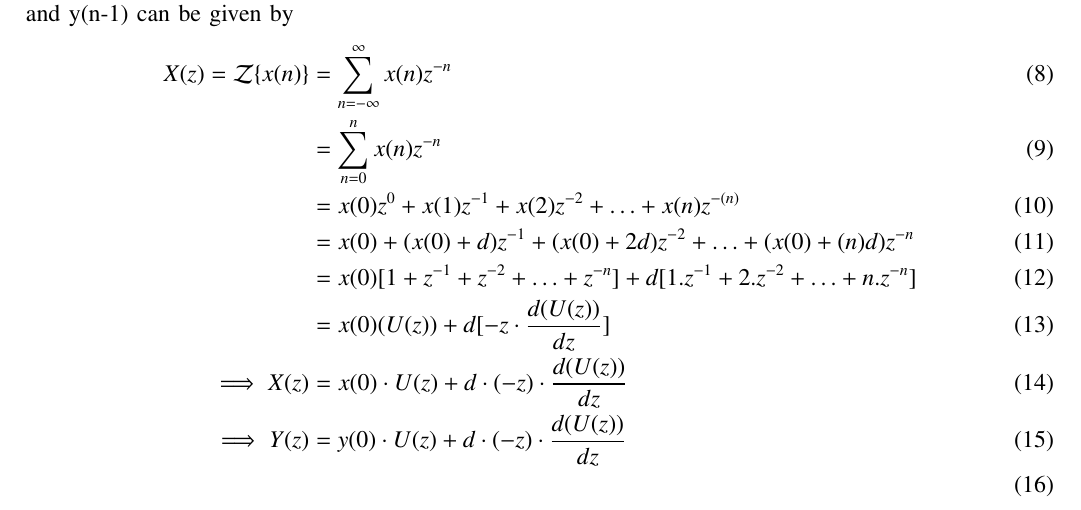
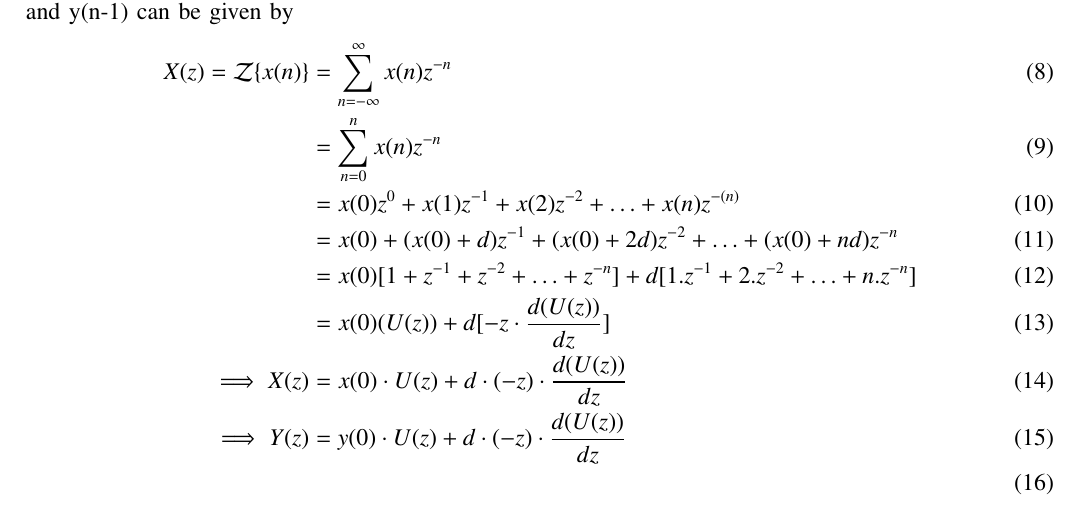
Before and after one commit to BATCHUISHITHA/10.5.2.12, a LaTeX paper (1.tex): part of page 1 of 2, cut so that both start at the same text. Compiled offline with pdfLaTeX.

Commit message:
Add files via upload

```diff
--- a/1.tex
+++ b/1.tex
@@ -148,7 +148,7 @@ X(z) = \mathcal{Z}\{x(n)\}
 &= \sum_{n=-\infty}^{\infty} x(n)z^{-n} \\
 &=\sum_{n=0}^{n}x(n)z^{-n} \\
 &=x(0)z^{0}+x(1)z^{-1}+x(2)z^{-2}+ \ldots +x(n)z^{-(n)} \\
-&=x(0)+(x(0)+d)z^{-1}+(x(0)+2d)z^{-2}+ \ldots +(x(0)+(n)d)z^{-n} \\
+&=x(0)+(x(0)+d)z^{-1}+(x(0)+2d)z^{-2}+ \ldots +(x(0)+nd)z^{-n} \\
 &=x(0)[1+ z^{-1} + z^{-2} + \ldots + z^{-n}] + d[1.z^{-1}+2.z^{-2}+\ldots+n.z^{-n}] \\
 &=x(0)(U(z)) + d[-z \cdot \frac {d(U(z))}{dz}] \\
 \implies X(z) &= x(0)\cdot U(z) + d\cdot{(-z)} \cdot \frac {d(U(z))}{dz}   \\
```
Also changed, not shown: 1.pdf, 1 other file.
